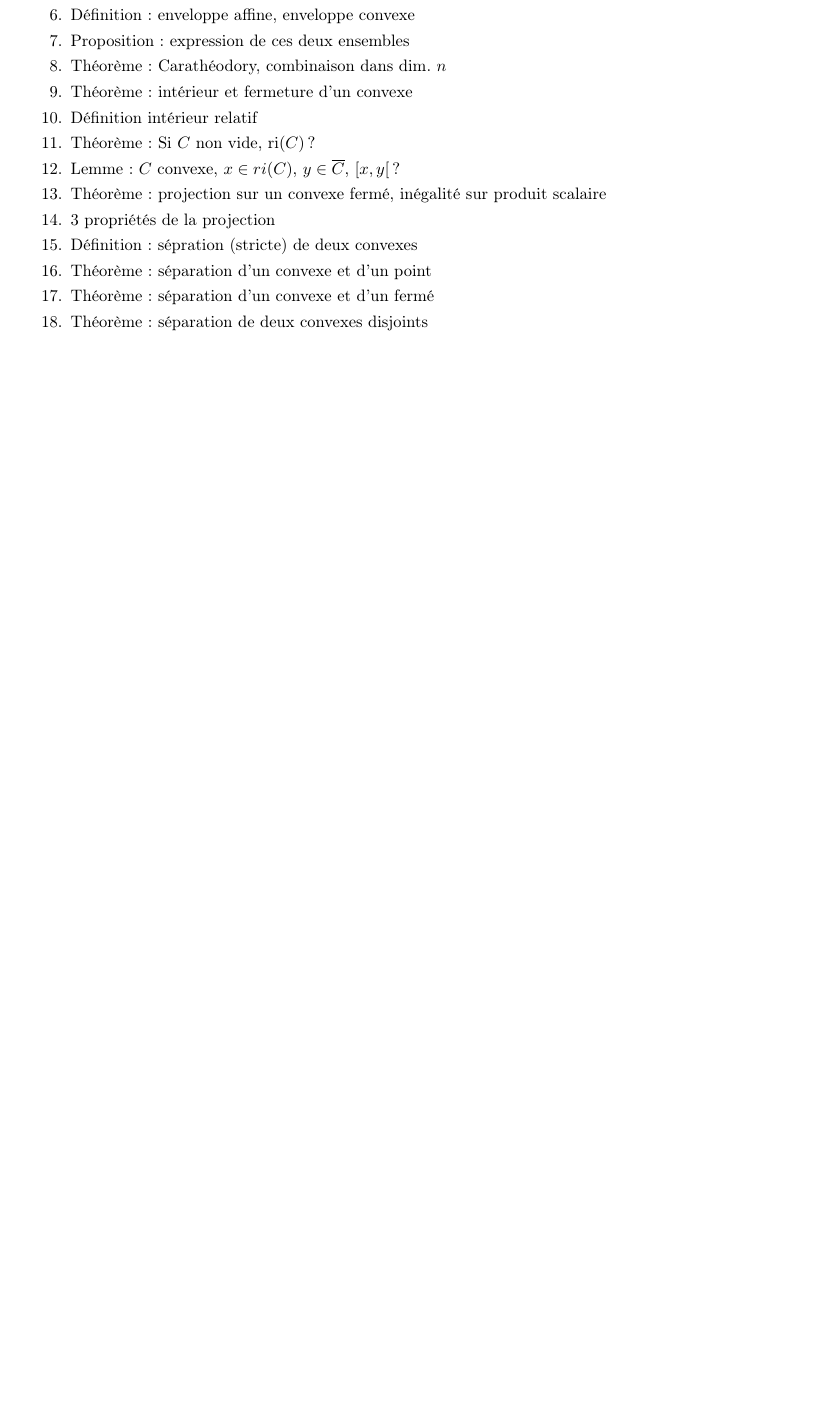
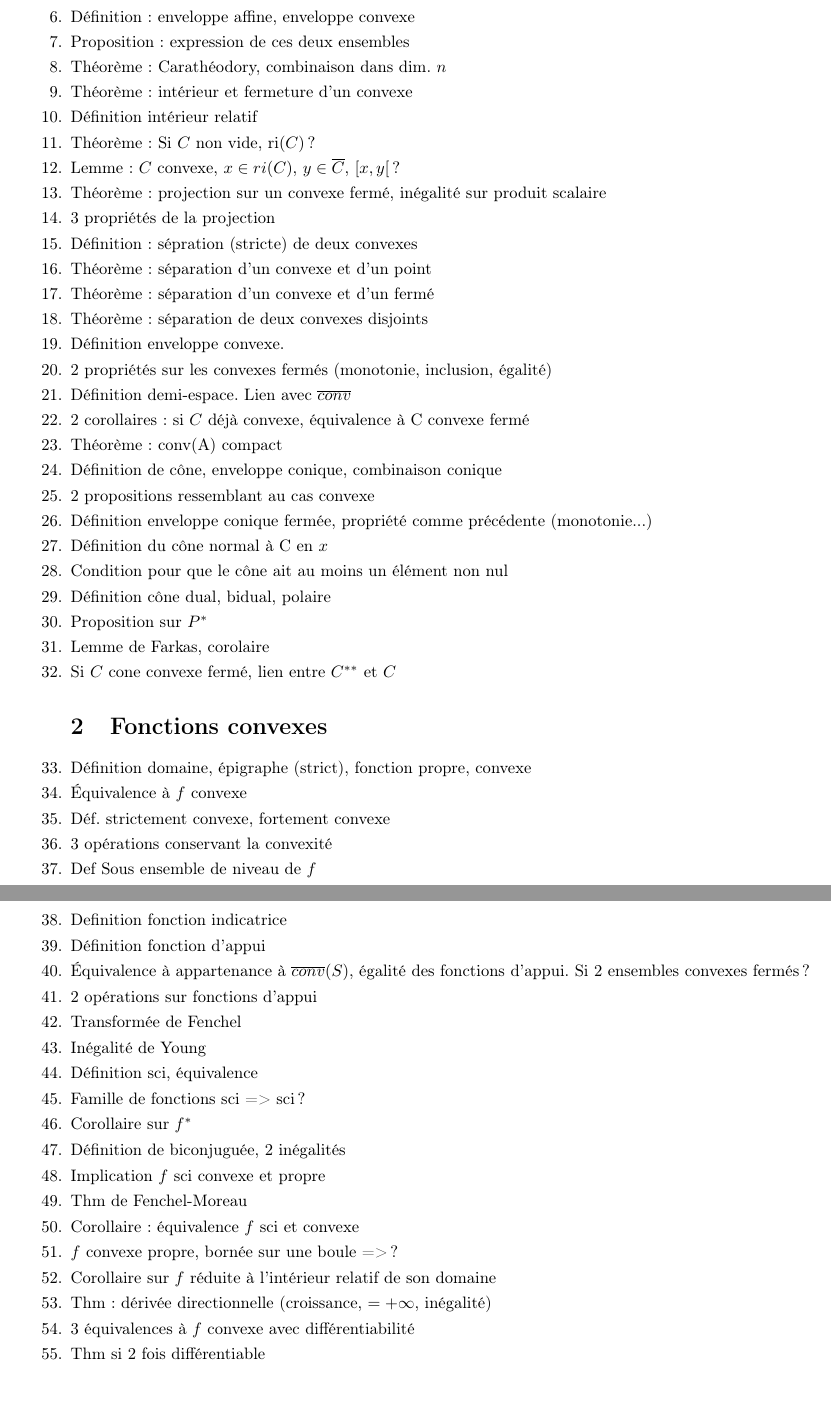
Before and after one commit to avieira/GM5-2, a LaTeX document (ficheRev.tex): part of the page before the commit and two parts of pages 1 and 2 of 2 after it, the two joined at a grey line, cut so that both start at the same text, the shorter picture padded with empty space. The pictures show the PDF file ficheRev.pdf that the author committed with the source.

Commit message:
modifié:         OptiConvexe/cours.pdf 	modifié:         OptiConvexe/part1.tex 	modifié:         ficheRev.pdf 	modifié:         ficheRev.tex

```diff
--- a/ficheRev.tex
+++ b/ficheRev.tex
@@ -36,6 +36,44 @@
 	\item Théorème : séparation d'un convexe et d'un point
 	\item Théorème : séparation d'un convexe et d'un fermé
 	\item Théorème : séparation de deux convexes disjoints
+	\item Définition enveloppe convexe.
+	\item 2 propriétés sur les convexes fermés (monotonie, inclusion, égalité)
+	\item Définition demi-espace. Lien avec $\overline{conv}$
+	\item 2 corollaires : si $C$ déjà convexe, équivalence à C convexe fermé
+	\item Théorème : conv(A) compact
+	\item Définition de cône, enveloppe conique, combinaison conique
+	\item 2 propositions ressemblant au cas convexe
+	\item Définition enveloppe conique fermée, propriété comme précédente (monotonie...)
+	\item Définition du cône normal à C en $x$
+	\item Condition pour que le cône ait au moins un élément non nul
+	\item Définition cône dual, bidual, polaire
+	\item Proposition sur $P^*$
+	\item Lemme de Farkas, corolaire
+	\item Si $C$ cone convexe fermé, lien entre $C^{**}$ et $C$
+\section{Fonctions convexes}
+	\item Définition domaine, épigraphe (strict), fonction propre, convexe
+	\item Équivalence à $f$ convexe
+	\item Déf. strictement convexe, fortement convexe
+	\item 3 opérations conservant la convexité
+	\item Def Sous ensemble de niveau de $f$
+	\item Definition fonction indicatrice
+	\item Définition fonction d'appui
+	\item Équivalence à appartenance à $\overline{conv}(S)$, égalité des fonctions d'appui. Si 2 ensembles convexes fermés ?
+	\item 2 opérations sur fonctions d'appui
+	\item Transformée de Fenchel
+	\item Inégalité de Young
+	\item Définition sci, équivalence
+	\item Famille de fonctions sci => sci ?
+	\item Corollaire sur $f^*$
+	\item Définition de biconjuguée, 2 inégalités
+	\item Implication $f$ sci convexe et propre
+	\item Thm de Fenchel-Moreau
+	\item Corollaire : équivalence $f$ sci et convexe
+	\item $f$ convexe propre, bornée sur une boule => ?
+	\item Corollaire sur $f$ réduite à l'intérieur relatif de son domaine
+	\item Thm : dérivée directionnelle (croissance, $=+\infty$, inégalité)
+	\item 3 équivalences à $f$ convexe avec différentiabilité
+	\item Thm si 2 fois différentiable
 \end{enumerate}
 
 \end{document}
```
Also changed, not shown: OptiConvexe/part1.tex (+6 -6 lines), OptiConvexe/cours.pdf, ficheRev.pdf.
